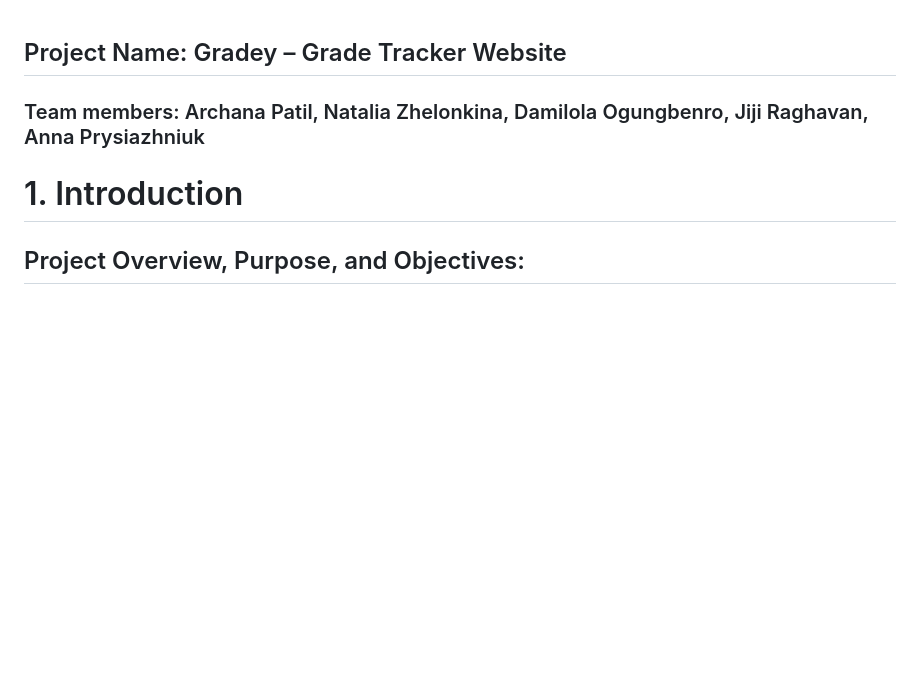
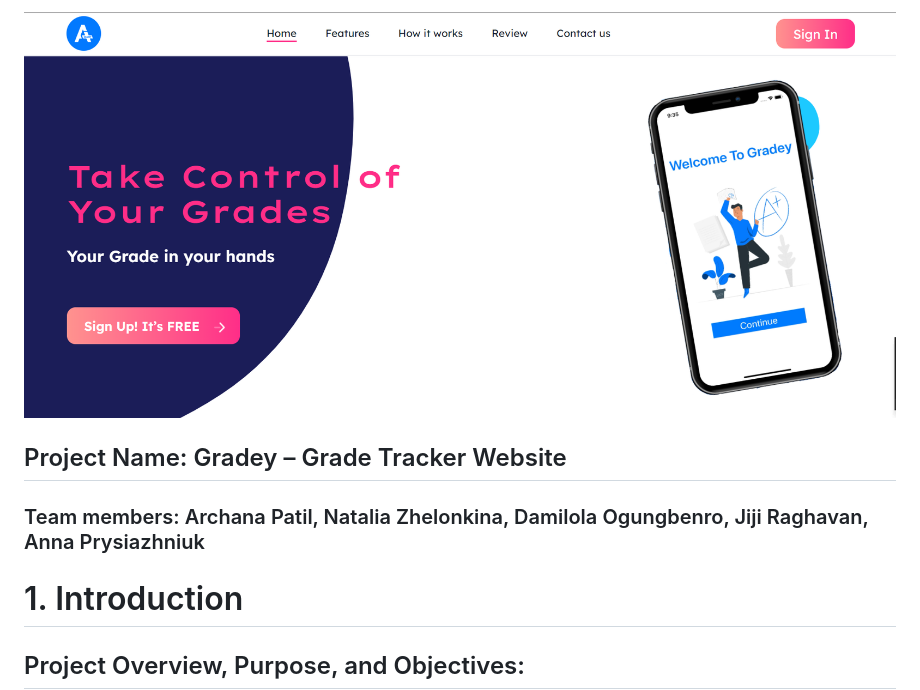
Before and after one commit to dahmie-code/gradey-website, a Markdown page: README.md, the part around the change. Rendered like a GitHub page; blank space fills up the shorter version.

```diff
--- a/README.md
+++ b/README.md
@@ -1,3 +1,4 @@
+![Gradey_Web_App](src/img/gradey_desktop.png)
 ## Project Name: Gradey – Grade Tracker Website
 ### Team members: Archana Patil, Natalia Zhelonkina, Damilola Ogungbenro, Jiji Raghavan, Anna Prysiazhniuk
 
```
